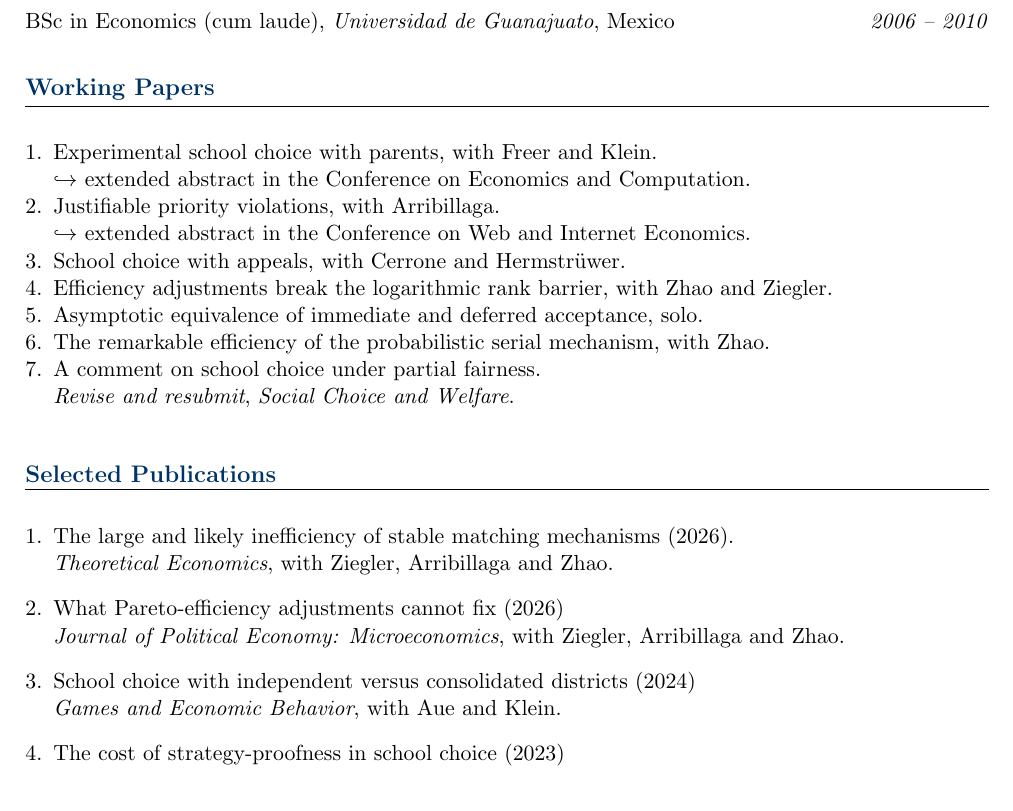
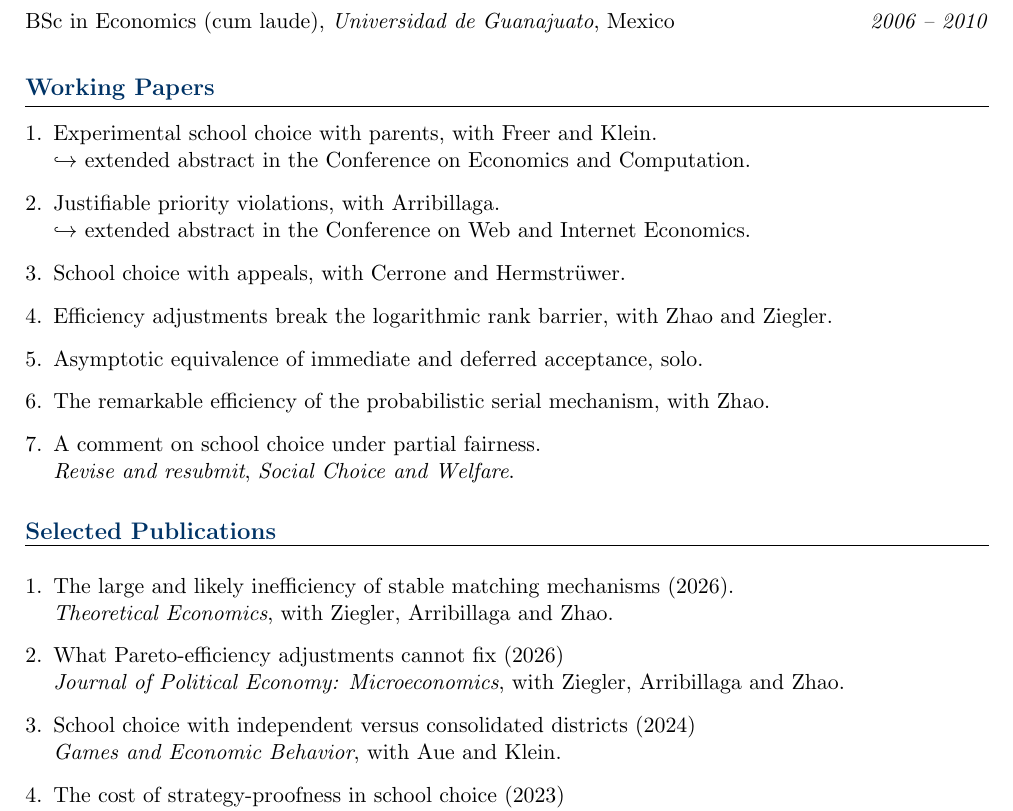
Before and after one commit to josueortega1-maker/josueortega1-maker.github.io, a LaTeX CV (cv-src/CV-Ortega.tex): part of page 1 of 4, cut so that both start at the same text. Compiled offline with pdfLaTeX.

Commit message:
Restore Working Papers spacing in CV (preserve four-page layout)

```diff
--- a/cv-src/CV-Ortega.tex
+++ b/cv-src/CV-Ortega.tex
@@ -49,7 +49,7 @@
 
 \mysection{Working Papers}
 
-\begin{enumerate}[leftmargin=*,noitemsep]
+\begin{enumerate}[leftmargin=*,itemsep=4pt,topsep=0pt]
 
 
 	\item {Experimental school choice with parents}, with Freer and Klein.\\
```
